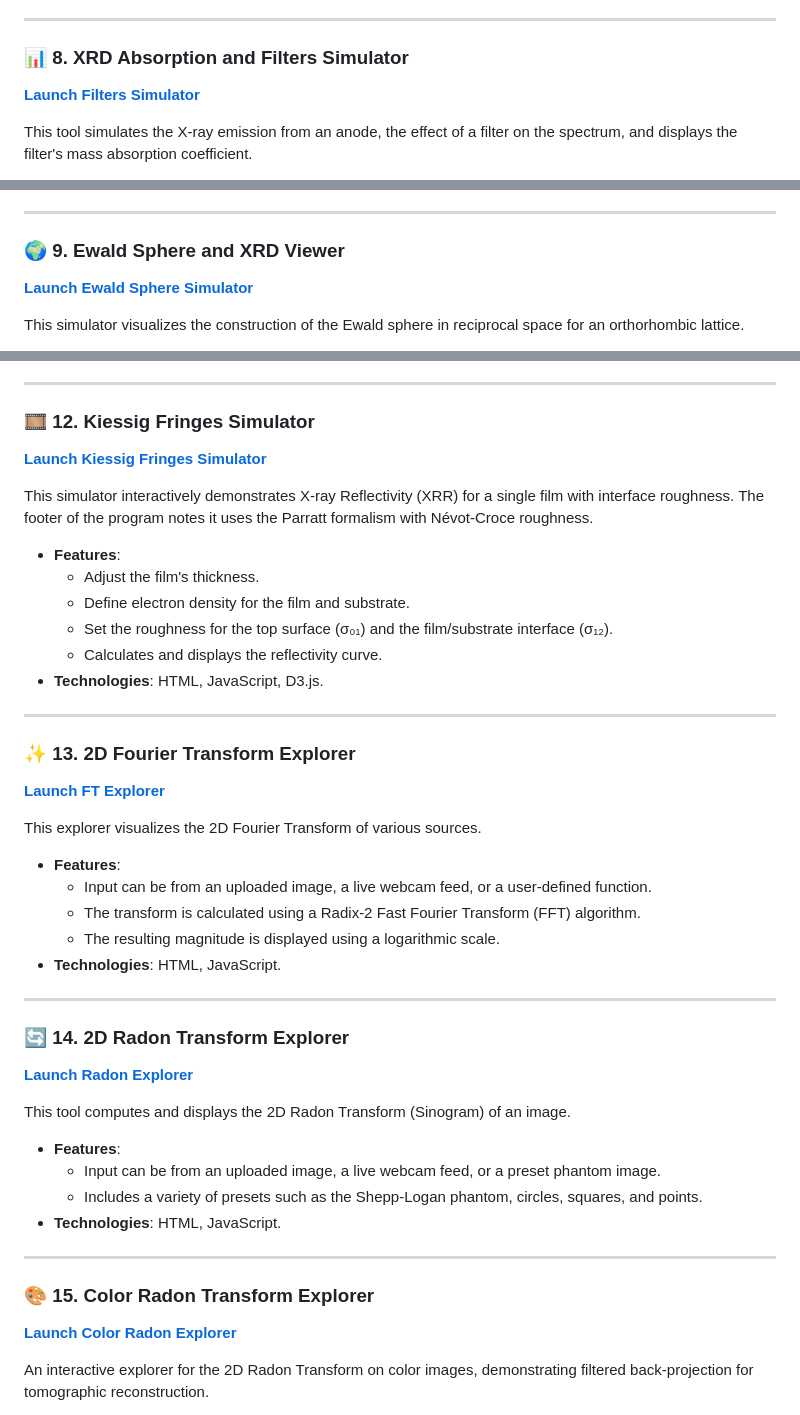
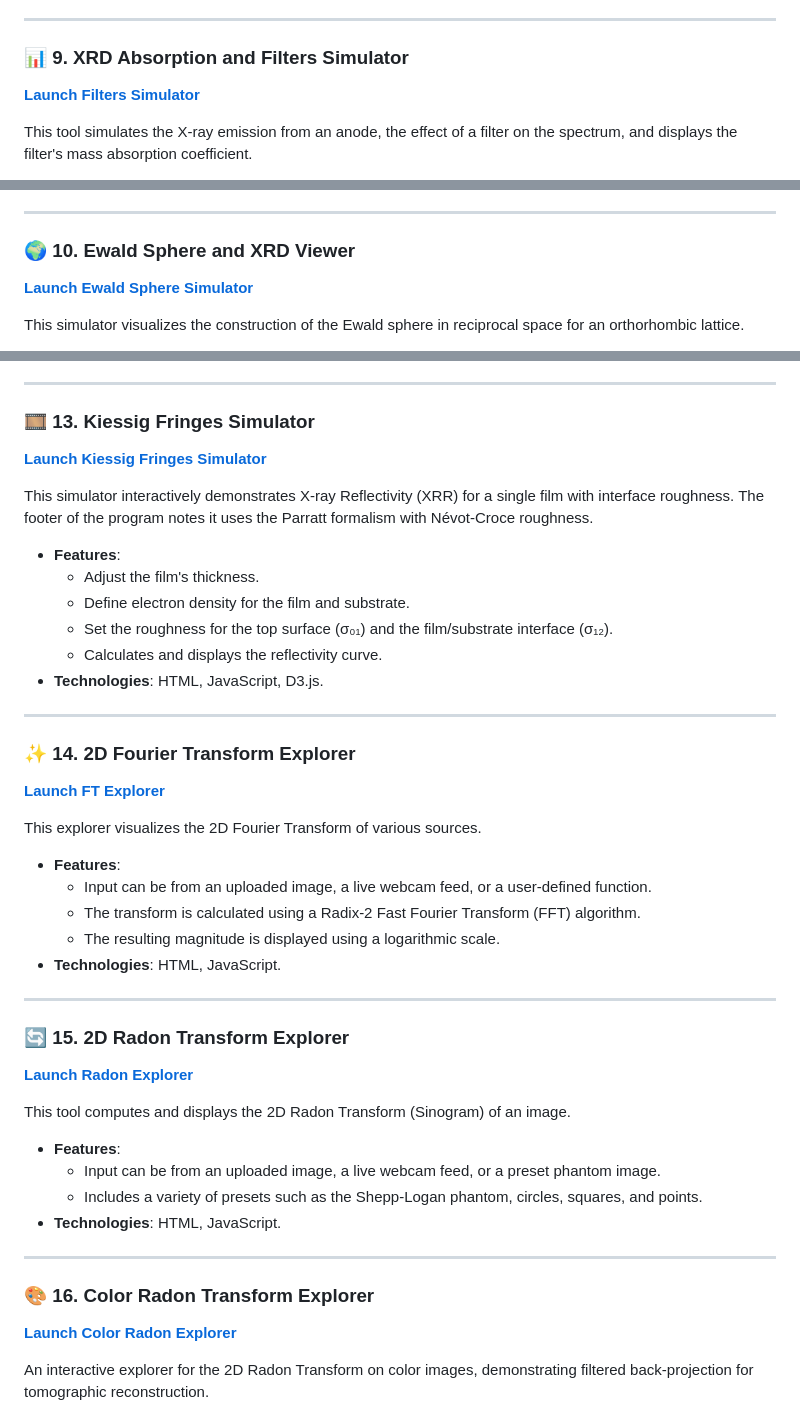
Before and after one commit to nitad54448/Enseignement, a Markdown page: README.md, 3 parts joined by grey strips. Rendered like a GitHub page.

```diff
--- a/README.md
+++ b/README.md
@@ -139,7 +159,7 @@ This simulator generates and displays X-ray emission spectra, including Bremsstr
 
 ---
 
-### 📊 8. XRD Absorption and Filters Simulator
+### 📊 9. XRD Absorption and Filters Simulator
 [**Launch Filters Simulator**](https://nitad54448.github.io/Enseignement/filtres.html)
 
 This tool simulates the X-ray emission from an anode, the effect of a filter on the spectrum, and displays the filter's mass absorption coefficient.
@@ -155,7 +175,7 @@ This tool simulates the X-ray emission from an anode, the effect of a filter on
 
 ---
 
-### 🌍 9. Ewald Sphere and XRD Viewer
+### 🌍 10. Ewald Sphere and XRD Viewer
 [**Launch Ewald Sphere Simulator**](https://nitad54448.github.io/Enseignement/ewald.html)
 
 This simulator visualizes the construction of the Ewald sphere in reciprocal space for an orthorhombic lattice.
@@ -202,7 +222,7 @@ An advanced simulator for visualizing single-crystal X-ray diffraction. It combi
 
 ---
 
-### 🎞️ 12. Kiessig Fringes Simulator
+### 🎞️ 13. Kiessig Fringes Simulator
 [**Launch Kiessig Fringes Simulator**](https://nitad54448.github.io/Enseignement/kiessig.html)
 
 This simulator interactively demonstrates X-ray Reflectivity (XRR) for a single film with interface roughness. The footer of the program notes it uses the Parratt formalism with Névot-Croce roughness.
@@ -216,7 +236,7 @@ This simulator interactively demonstrates X-ray Reflectivity (XRR) for a single
 
 ---
 
-### ✨ 13. 2D Fourier Transform Explorer
+### ✨ 14. 2D Fourier Transform Explorer
 [**Launch FT Explorer**](https://nitad54448.github.io/Enseignement/FT.html)
 
 This explorer visualizes the 2D Fourier Transform of various sources.
@@ -229,7 +249,7 @@ This explorer visualizes the 2D Fourier Transform of various sources.
 
 ---
 
-### 🔄 14. 2D Radon Transform Explorer
+### 🔄 15. 2D Radon Transform Explorer
 [**Launch Radon Explorer**](https://nitad54448.github.io/Enseignement/Radon.html)
 
 This tool computes and displays the 2D Radon Transform (Sinogram) of an image.
@@ -241,7 +261,7 @@ This tool computes and displays the 2D Radon Transform (Sinogram) of an image.
 
 ---
 
-### 🎨 15. Color Radon Transform Explorer
+### 🎨 16. Color Radon Transform Explorer
 [**Launch Color Radon Explorer**](https://nitad54448.github.io/Enseignement/ColorRadon.html)
 
 An interactive explorer for the 2D Radon Transform on color images, demonstrating filtered back-projection for tomographic reconstruction.
```
Also changed, not shown: other parts of README.md (+27 -7 lines).
